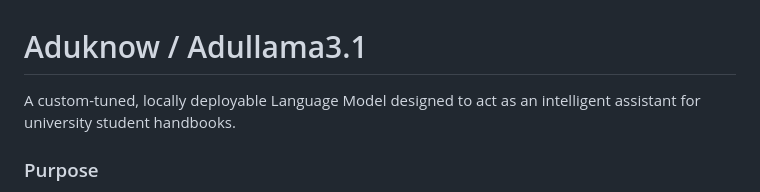
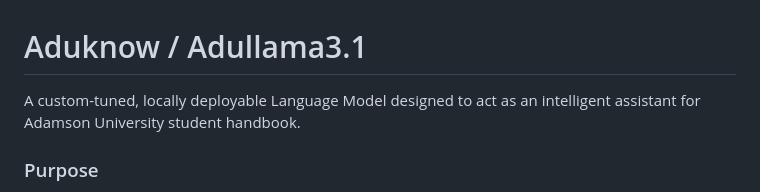
Before and after one commit to reimo22/aduknow, a Markdown page: README.md, the part around the change. Drawn GitHub-style.

Commit message:
Revise README
Updated README to reflect project details and installation instructions.

```diff
--- a/README.md
+++ b/README.md
@@ -1,6 +1,6 @@
 # Aduknow / Adullama3.1
 
-A custom-tuned, locally deployable Language Model designed to act as an intelligent assistant for university student handbooks.
+A custom-tuned, locally deployable Language Model designed to act as an intelligent assistant for Adamson University student handbook.
 
 ### Purpose
 This project provides a localized, privacy-focused solution for processing complex institutional regulations. By generating a high-quality synthetic dataset from the Adamson University student handbook, the model was fine-tuned to interpret, retrieve, and explain campus policies, academic guidelines, and student rights through an accessible web interface to answer common questions about the handbook and reduce load on relevant departments.
```
